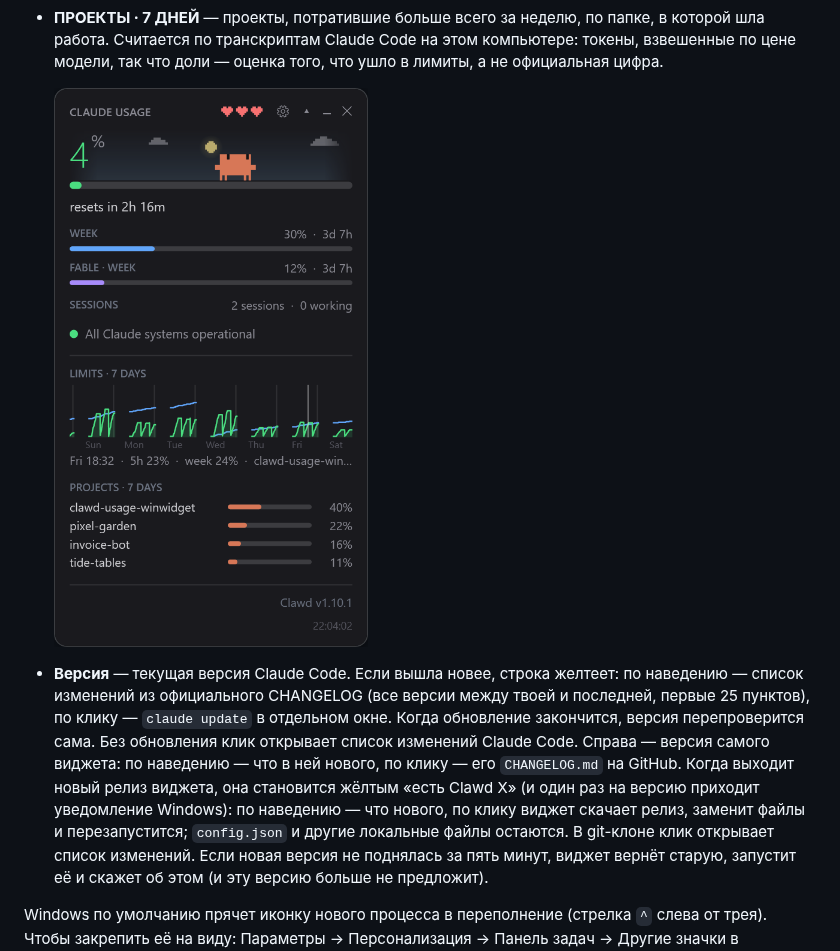
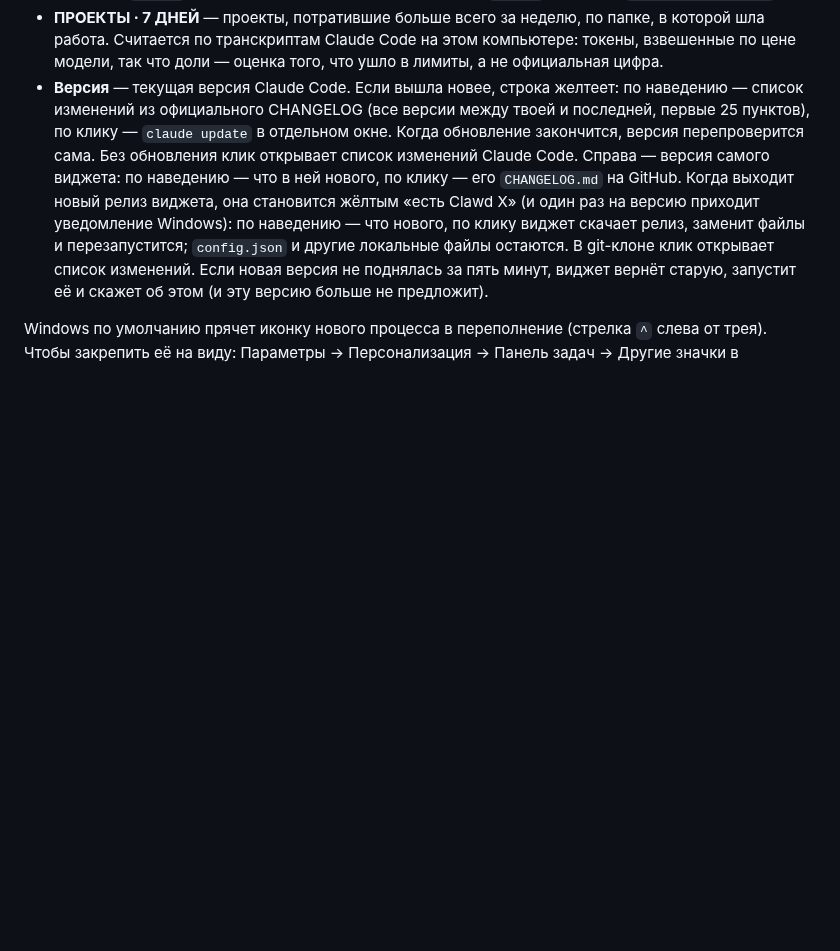
Before and after one commit to Enhed/clawd-usage-winwidget, a Markdown page: README.ru.md, the part around one of its changes. Drawn GitHub-style; pictures changed too: docs/history.png; blank space fills up the shorter version.

```diff
--- a/README.ru.md
+++ b/README.ru.md
@@ -172,9 +177,6 @@ Claude Code — собран из тех же блочных глифов, чт
   которой шла работа. Считается по транскриптам Claude Code на этом компьютере:
   токены, взвешенные по цене модели, так что доли — оценка того, что ушло в
   лимиты, а не официальная цифра.
-
-  <img src="docs/history.png" alt="График лимитов за 7 дней с подсказкой под курсором и топ проектов" width="354">
-
 - **Версия** — текущая версия Claude Code. Если вышла новее, строка желтеет:
   по наведению — список изменений из официального CHANGELOG (все версии между
   твоей и последней, первые 25 пунктов), по клику — `claude update` в отдельном
```
Also changed, not shown: other parts of README.ru.md (+5 -0 lines), README.md (+4 -4 lines), docs/preview.png, 2 other files.
